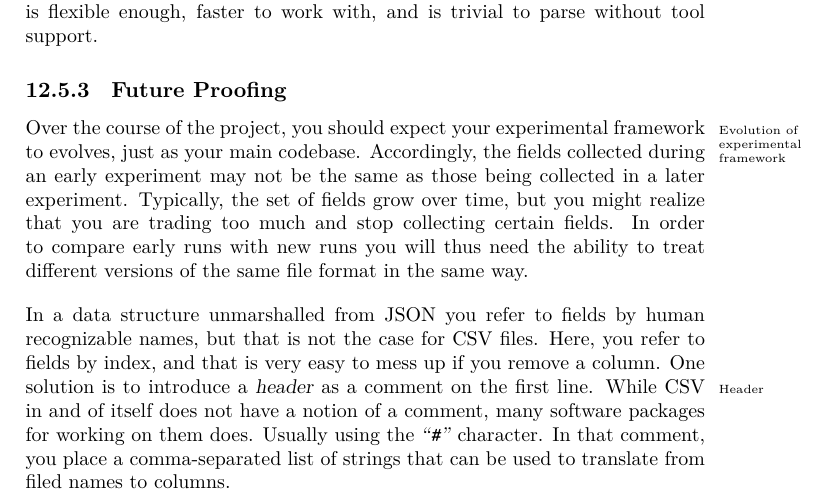
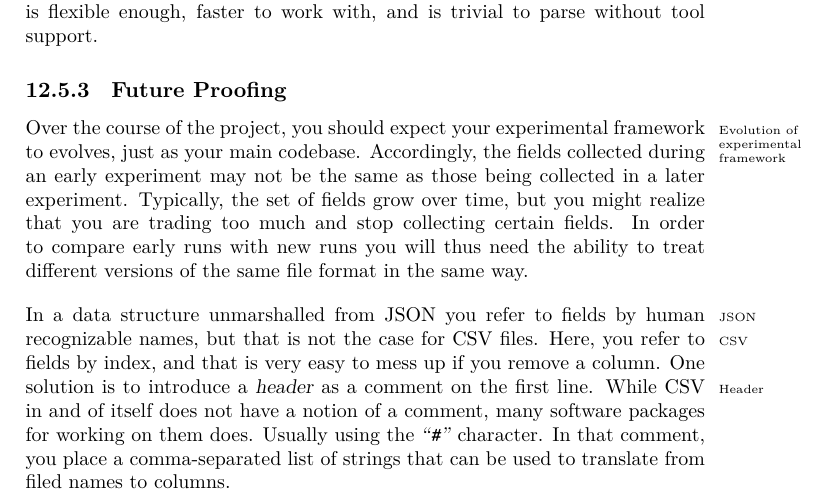
Before and after one commit to aslakjohansen/report-writing, a LaTeX thesis (doc/report-writing.tex): part of page 52 of 86, cut so that both start at the same text. Compiled offline with XeLaTeX.

Commit message:
Added two entries to the index

```diff
--- a/doc/report-writing.tex
+++ b/doc/report-writing.tex
@@ -1635,7 +1635,7 @@ However, to even have this ability we need to construct our test harness in a wa
 Over the course of the project, you should expect your experimental framework\idxx{Experimental framework!Evolution of}{Evolution of experimental framework} to evolves, just as your main codebase. Accordingly, the fields collected during an early experiment may not be the same as those being collected in a later experiment. Typically, the set of fields grow over time, but you might realize that you are trading too much and stop collecting certain fields. In order to compare early runs with new runs you will thus need the ability to treat different versions of the same file format in the same way.
 
 % solutions: json, csv (comments in "header")
-In a data structure unmarshalled from JSON you refer to fields by human recognizable names, but that is not the case for CSV files. Here, you refer to fields by index, and that is very easy to mess up if you remove a column. One solution is to introduce a \textsl{header}\idx{Header} as a comment on the first line. While CSV in and of itself does not have a notion of a comment, many software packages for working on them does. Usually using the \quoted{\texttt{\#}} character. In that comment, you place a comma-separated list of strings that can be used to translate from filed names to columns.
+In a data structure unmarshalled from JSON\idx{JSON} you refer to fields by human recognizable names, but that is not the case for CSV\idx{CSV} files. Here, you refer to fields by index, and that is very easy to mess up if you remove a column. One solution is to introduce a \textsl{header}\idx{Header} as a comment on the first line. While CSV in and of itself does not have a notion of a comment, many software packages for working on them does. Usually using the \quoted{\texttt{\#}} character. In that comment, you place a comma-separated list of strings that can be used to translate from filed names to columns.
 
 % changes in append mode: if appending to the file then the row format can change simply by adding a new header, most recent header defines the format
 
```
